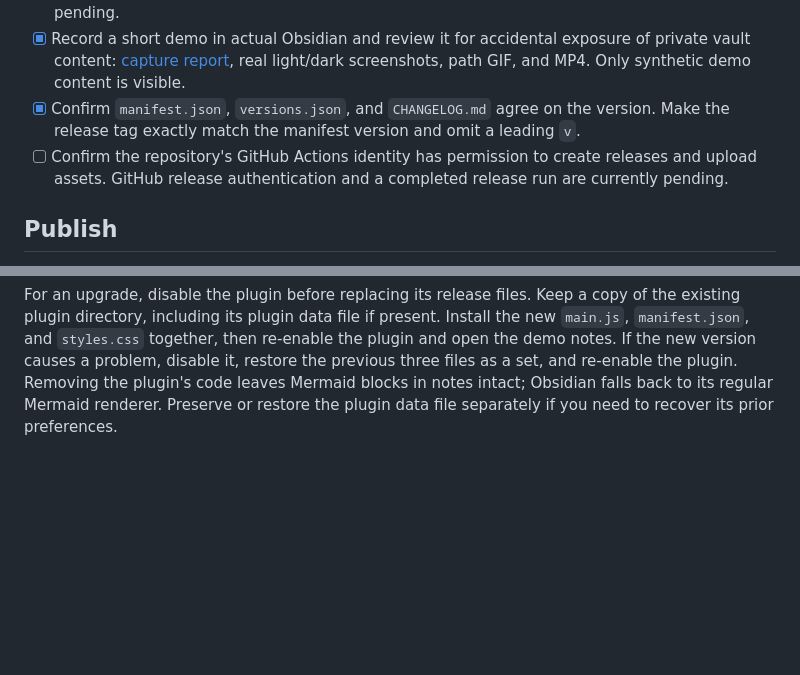
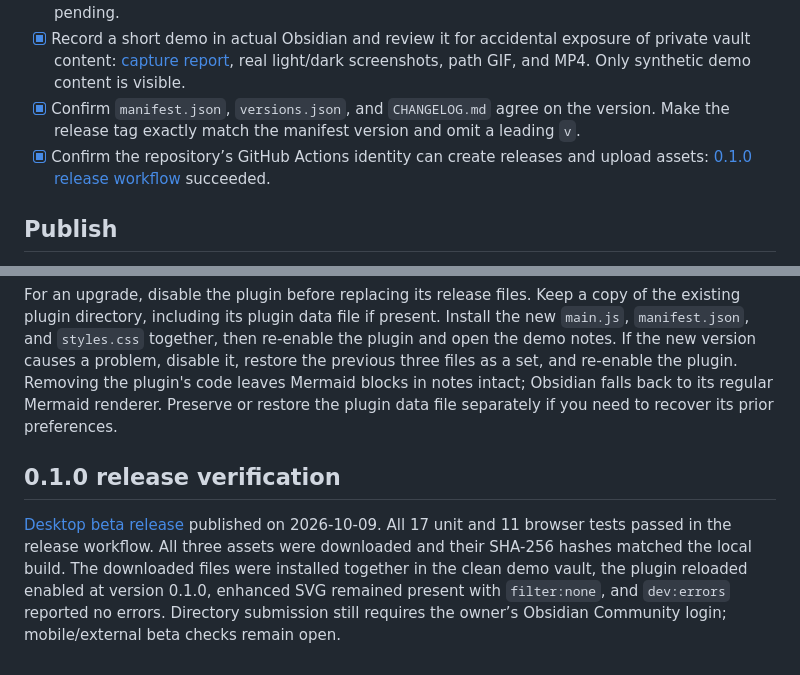
Before and after one commit to itsNikolay/obsidian-mermaid-flow-enhancer, a Markdown page: docs/release-checklist.md, 2 parts joined by grey strips. GitHub-like rendering; blank space fills up the shorter version.

Commit message:
Record published beta and downloaded artifact verification

```diff
--- a/docs/release-checklist.md
+++ b/docs/release-checklist.md
@@ -11,7 +11,7 @@ Use this checklist for each candidate release. The project is still in beta. Ext
 - [ ] Obtain external beta feedback and record issues or findings. External user testing is currently pending.
 - [x] Record a short demo in actual Obsidian and review it for accidental exposure of private vault content: [capture report](assets/obsidian-capture-report.md), real light/dark screenshots, path GIF, and MP4. Only synthetic demo content is visible.
 - [x] Confirm `manifest.json`, `versions.json`, and `CHANGELOG.md` agree on the version. Make the release tag exactly match the manifest version and omit a leading `v`.
-- [ ] Confirm the repository's GitHub Actions identity has permission to create releases and upload assets. GitHub release authentication and a completed release run are currently pending.
+- [x] Confirm the repository’s GitHub Actions identity can create releases and upload assets: [0.1.0 release workflow](https://github.com/itsNikolay/obsidian-mermaid-flow-enhancer/actions/runs/37954104444) succeeded.
 
 ## Publish
 
@@ -22,3 +22,7 @@ For an initial beta, complete automated and desktop checks and disclose the rema
 The plugin stores its preferences through Obsidian's plugin data API. The current settings are `compactLayout` (default `true`), `pathHighlight` (`true`), `animationDuration` (`450` ms), and `hoverDelay` (`180` ms). Missing or invalid values are normalized to defaults or supported numeric bounds when the plugin loads. There is no note-content migration.
 
 For an upgrade, disable the plugin before replacing its release files. Keep a copy of the existing plugin directory, including its plugin data file if present. Install the new `main.js`, `manifest.json`, and `styles.css` together, then re-enable the plugin and open the demo notes. If the new version causes a problem, disable it, restore the previous three files as a set, and re-enable the plugin. Removing the plugin's code leaves Mermaid blocks in notes intact; Obsidian falls back to its regular Mermaid renderer. Preserve or restore the plugin data file separately if you need to recover its prior preferences.
+
+## 0.1.0 release verification
+
+[Desktop beta release](https://github.com/itsNikolay/obsidian-mermaid-flow-enhancer/releases/tag/0.1.0) published on 2026-10-09. All 17 unit and 11 browser tests passed in the release workflow. All three assets were downloaded and their SHA-256 hashes matched the local build. The downloaded files were installed together in the clean demo vault, the plugin reloaded enabled at version 0.1.0, enhanced SVG remained present with `filter:none`, and `dev:errors` reported no errors. Directory submission still requires the owner’s Obsidian Community login; mobile/external beta checks remain open.
```
